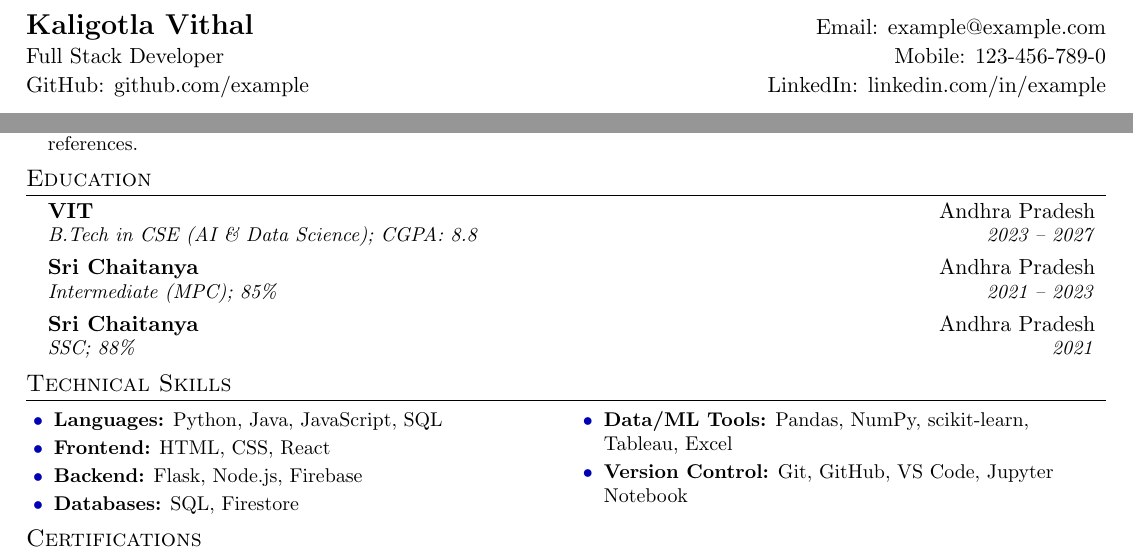
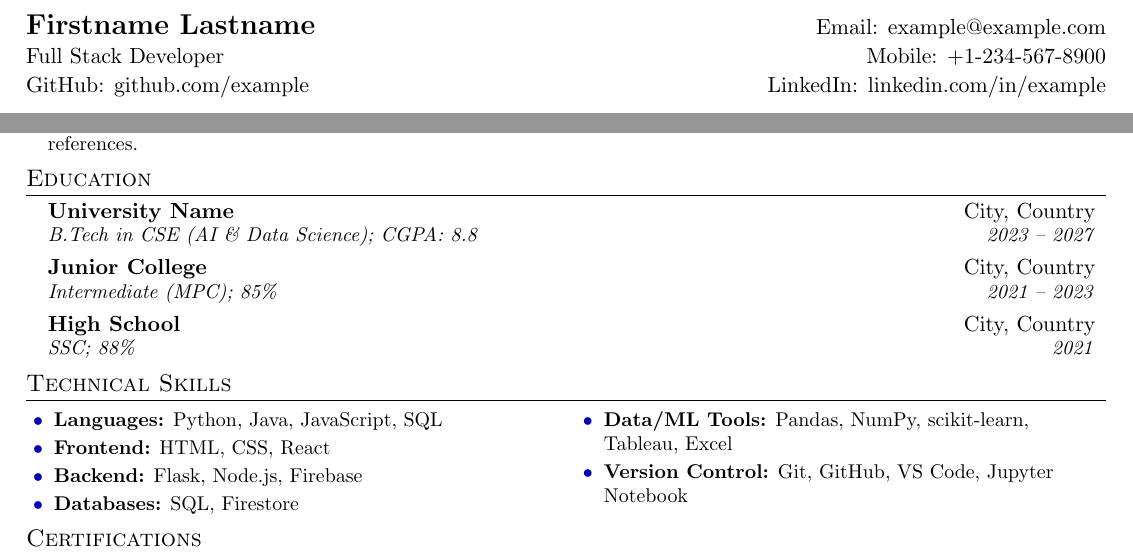
Before and after one commit to Sridattasai18/resume, a LaTeX CV (resume.tex): two parts of the page, joined at a grey line, cut so that both start at the same text. Compiled offline with pdfLaTeX.

Commit message:
Update resume.tex

```diff
--- a/resume.tex
+++ b/resume.tex
@@ -122,8 +122,8 @@
 
 %----------HEADING-----------------
 \begin{tabular*}{\textwidth}{l@{\extracolsep{\fill}}r}
-  \textbf{\Large Kaligotla Vithal} & Email: \href{mailto:example@example.com}{example@example.com} \\[1pt]
-  Full Stack Developer & Mobile: 123-456-789-0 \\[1pt]
+  \textbf{\Large Firstname Lastname} & Email: \href{mailto:example@example.com}{example@example.com} \\[1pt]
+  Full Stack Developer & Mobile: +1-234-567-8900 \\[1pt]
   GitHub: \href{https://github.com/example}{github.com/example} & LinkedIn: \href{https://linkedin.com/in/example}{linkedin.com/in/example} \\
 \end{tabular*}
 \vspace{-2pt}
@@ -165,13 +165,13 @@
 \section{Education}
 \begin{itemize}[leftmargin=*, itemsep=2pt, parsep=0pt, topsep=1pt]
   \resumeSubheading
-    {VIT}{Andhra Pradesh}
+    {University Name}{City, Country}
     {B.Tech in CSE (AI \& Data Science); CGPA: 8.8}{2023 -- 2027}
   \resumeSubheading
-    {Sri Chaitanya}{Andhra Pradesh}
+    {Junior College}{City, Country}
     {Intermediate (MPC); 85\%}{2021 -- 2023}
   \resumeSubheading
-    {Sri Chaitanya}{Andhra Pradesh}
+    {High School}{City, Country}
     {SSC; 88\%}{2021}
 \end{itemize}
 
```
